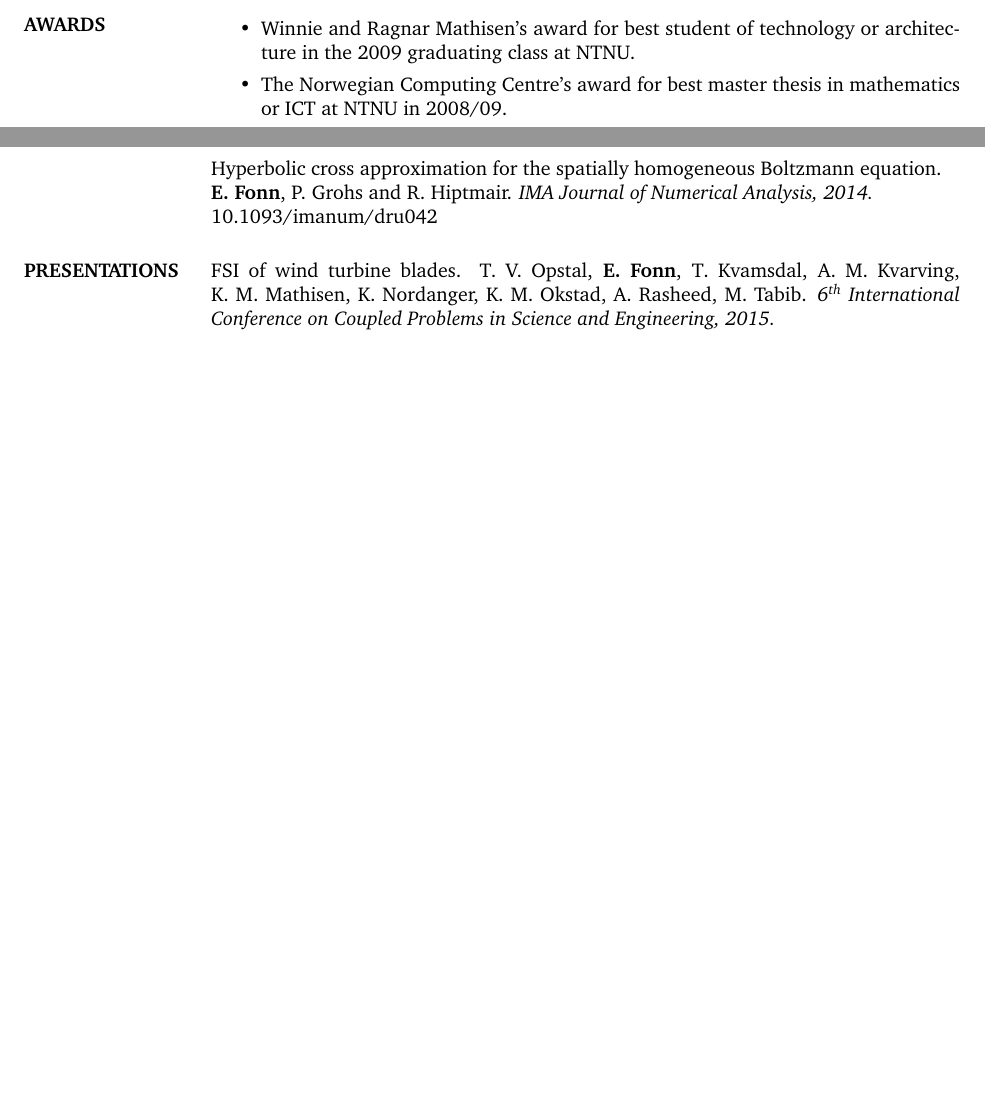
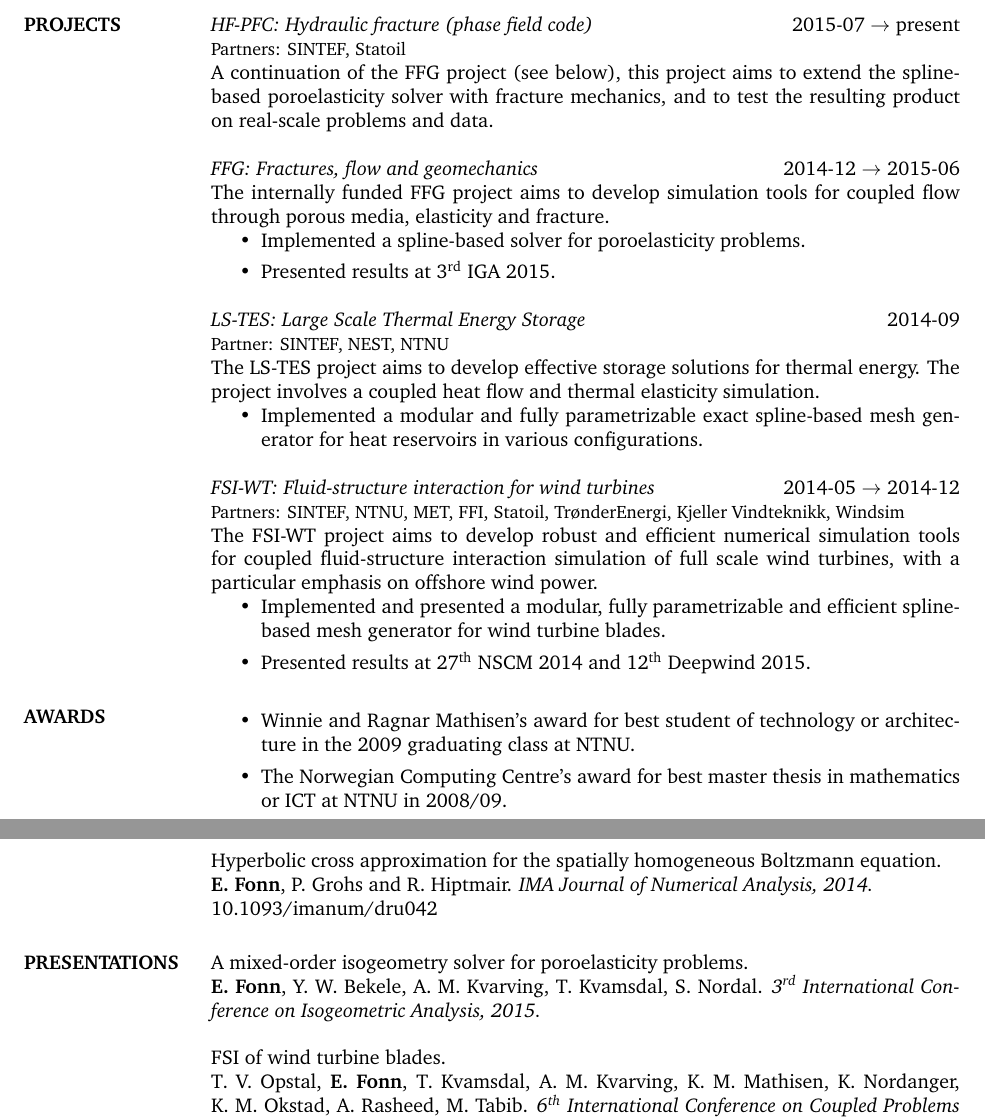
Before and after one commit to TheBB/Resume-archived, a LaTeX CV (resume.tex): two parts of pages 2 and 3 of 3 before the commit and two parts of pages 2 and 3 of 4 after it, joined at a grey line, cut at the place of the change, the shorter picture padded with empty space. Compiled offline with pdfLaTeX.

Commit message:
Add projects

```diff
--- a/resume.tex
+++ b/resume.tex
@@ -83,6 +83,47 @@ internship.
 
 \newpage
 
+
+\section{PROJECTS}
+
+{\em HF-PFC: Hydraulic fracture (phase field code)}
+\hfill 2015-07 $\to$ present \\
+{\small Partners: SINTEF, Statoil} \\
+A continuation of the FFG project (see below), this project aims to extend the
+spline-based poroelasticity solver with fracture mechanics, and to test the
+resulting product on real-scale problems and data.
+
+{\em FFG: Fractures, flow and geomechanics} \hfill 2014-12 $\to$ 2015-06 \\
+The internally funded FFG project aims to develop simulation tools for coupled
+flow through porous media, elasticity and fracture.
+\begin{itemize}
+\item Implemented a spline-based solver for poroelasticity problems.
+\item Presented results at \nth{3} IGA 2015.
+\end{itemize}
+
+{\em LS-TES: Large Scale Thermal Energy Storage} \hfill 2014-09 \\
+{\small Partner: SINTEF, NEST, NTNU} \\
+The LS-TES project aims to develop effective storage solutions for thermal
+energy. The project involves a coupled heat flow and thermal elasticity
+simulation.
+\begin{itemize}
+\item Implemented a modular and fully parametrizable exact spline-based mesh
+  generator for heat reservoirs in various configurations.
+\end{itemize}
+
+{\em FSI-WT: Fluid-structure interaction for wind turbines}
+\hfill 2014-05 $\to$ 2014-12 \\
+{\small Partners: SINTEF, NTNU, MET, FFI, Statoil, TrønderEnergi, Kjeller Vindteknikk, Windsim} \\
+The FSI-WT project aims to develop robust and efficient numerical simulation
+tools for coupled fluid-structure interaction simulation of full scale wind
+turbines, with a particular emphasis on offshore wind power.
+\begin{itemize}
+\item Implemented and presented a modular, fully parametrizable and efficient
+  spline-based mesh generator for wind turbine blades.
+\item Presented results at \nth{27} NSCM 2014 and \nth{12} Deepwind 2015.
+\end{itemize}
+
+
 \section{AWARDS}
 
 \begin{itemize}
@@ -189,7 +232,11 @@ Hyperbolic cross approximation for the spatially homogeneous Boltzmann equation.
 
 \section{PRESENTATIONS}
 
-FSI of wind turbine blades.
+A mixed-order isogeometry solver for poroelasticity problems. \\
+{\bf E.~Fonn}, Y.~W.~Bekele, A.~M.~Kvarving, T.~Kvamsdal, S.~Nordal.
+{\em \nth{3} International Conference on Isogeometric Analysis, 2015.}
+
+FSI of wind turbine blades. \\
 T.~V.~Opstal, {\bf E.~Fonn}, T.~Kvamsdal, A.~M.~Kvarving, K.~M.~Mathisen,
 K.~Nordanger, K.~M.~Okstad, A.~Rasheed, M.~Tabib.
 {\em \nth{6} International Conference on Coupled Problems in Science and Engineering, 2015.}
```
Also changed, not shown: resume.pdf, resume.tex (8 more changed lines).
